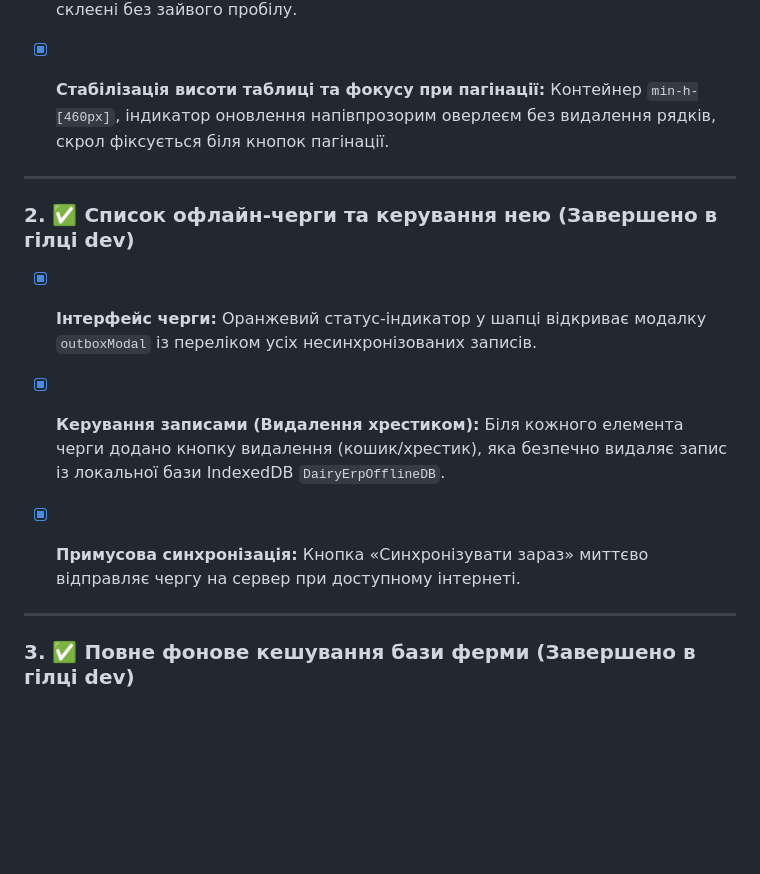
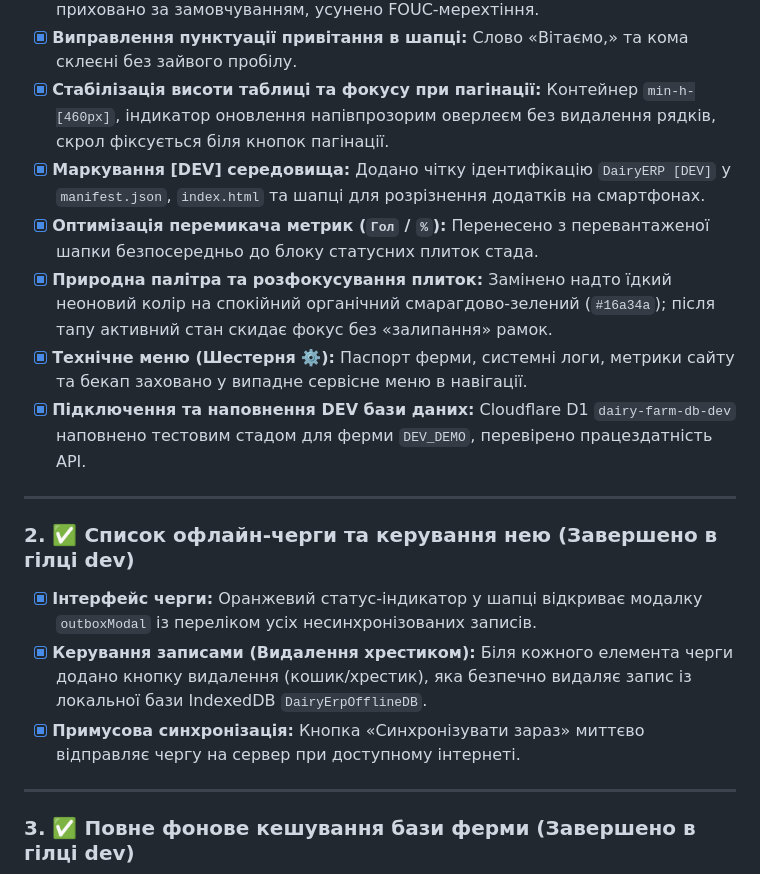
Before and after one commit to Babych/dairy-farm-portal, a Markdown page: docs/ROADMAP.md, the part around one of its changes. GitHub-like rendering; blank space fills up the shorter version.

```diff
--- a/docs/ROADMAP.md
+++ b/docs/ROADMAP.md
@@ -14,9 +14,11 @@
 - [x] **Приховування вікна логіну для авторизованих користувачів:** `loginScreen` приховано за замовчуванням, усунено FOUC-мерехтіння.
 - [x] **Виправлення пунктуації привітання в шапці:** Слово «Вітаємо,» та кома склеєні без зайвого пробілу.
 - [x] **Стабілізація висоти таблиці та фокусу при пагінації:** Контейнер `min-h-[460px]`, індикатор оновлення напівпрозорим оверлеєм без видалення рядків, скрол фіксується біля кнопок пагінації.
-
-
-
+- [x] **Маркування [DEV] середовища:** Додано чітку ідентифікацію `DairyERP [DEV]` у `manifest.json`, `index.html` та шапці для розрізнення додатків на смартфонах.
+- [x] **Оптимізація перемикача метрик (`Гол` / `%`):** Перенесено з перевантаженої шапки безпосередньо до блоку статусних плиток стада.
+- [x] **Природна палітра та розфокусування плиток:** Замінено надто їдкий неоновий колір на спокійний органічний смарагдово-зелений (`#16a34a`); після тапу активний стан скидає фокус без «залипання» рамок.
+- [x] **Технічне меню (Шестерня ⚙️):** Паспорт ферми, системні логи, метрики сайту та бекап заховано у випадне сервісне меню в навігації.
+- [x] **Підключення та наповнення DEV бази даних:** Cloudflare D1 `dairy-farm-db-dev` наповнено тестовим стадом для ферми `DEV_DEMO`, перевірено працездатність API.
 
 ---
 
@@ -24,7 +26,6 @@
 - [x] **Інтерфейс черги:** Оранжевий статус-індикатор у шапці відкриває модалку `outboxModal` із переліком усіх несинхронізованих записів.
 - [x] **Керування записами (Видалення хрестиком):** Біля кожного елемента черги додано кнопку видалення (кошик/хрестик), яка безпечно видаляє запис із локальної бази IndexedDB `DairyErpOfflineDB`.
 - [x] **Примусова синхронізація:** Кнопка «Синхронізувати зараз» миттєво відправляє чергу на сервер при доступному інтернеті.
-
 
 ---
 
```
Also changed, not shown: other parts of docs/ROADMAP.md (+49 -19 lines).
